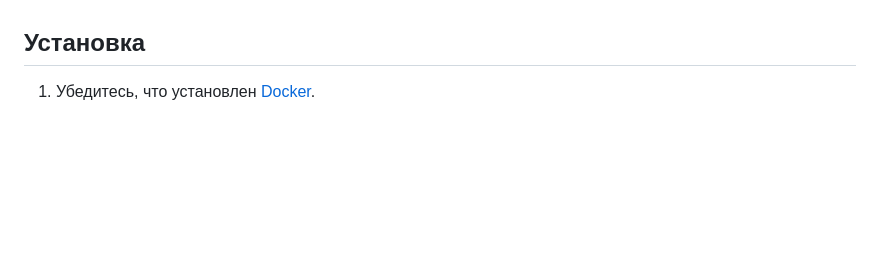
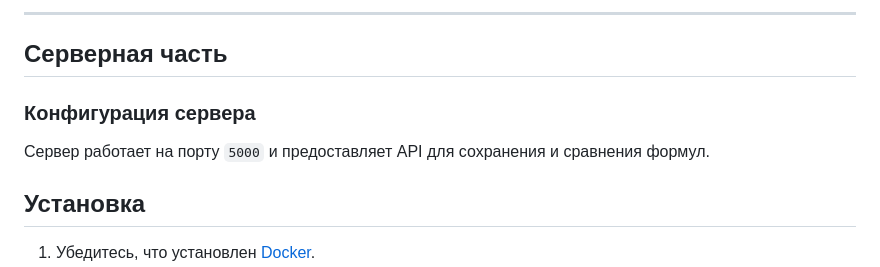
Before and after one commit to dariythe6th/hacaton, a Markdown page: README.md, the part around the change printed below. Drawn GitHub-style; blank space fills up the shorter version.

```diff
--- a/README.md
+++ b/README.md
@@ -12,3 +76,11 @@
+---
+
+## Серверная часть
+
+### Конфигурация сервера
+
+Сервер работает на порту `5000` и предоставляет API для сохранения и сравнения формул.
+
 
 ## Установка
 
```
Also changed, not shown: other parts of README.md (+65 -1 lines).
